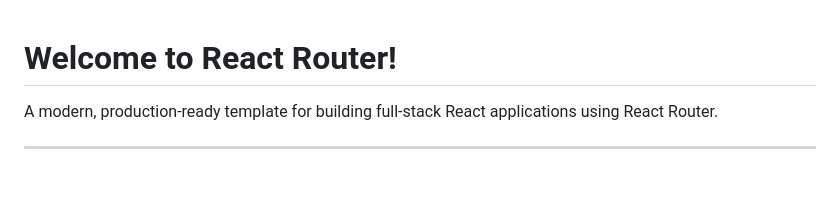
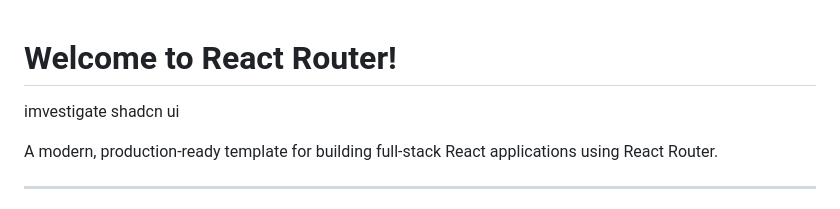
Before and after one commit to OSP-SBROWN/FamilyChores-frontend, a Markdown page: README.md, the part around the change. Rendered like a GitHub page; blank space fills up the shorter version.

```diff
--- a/README.md
+++ b/README.md
@@ -1,4 +1,5 @@
 # Welcome to React Router!
+imvestigate shadcn ui
 
 A modern, production-ready template for building full-stack React applications using React Router.
 
```
